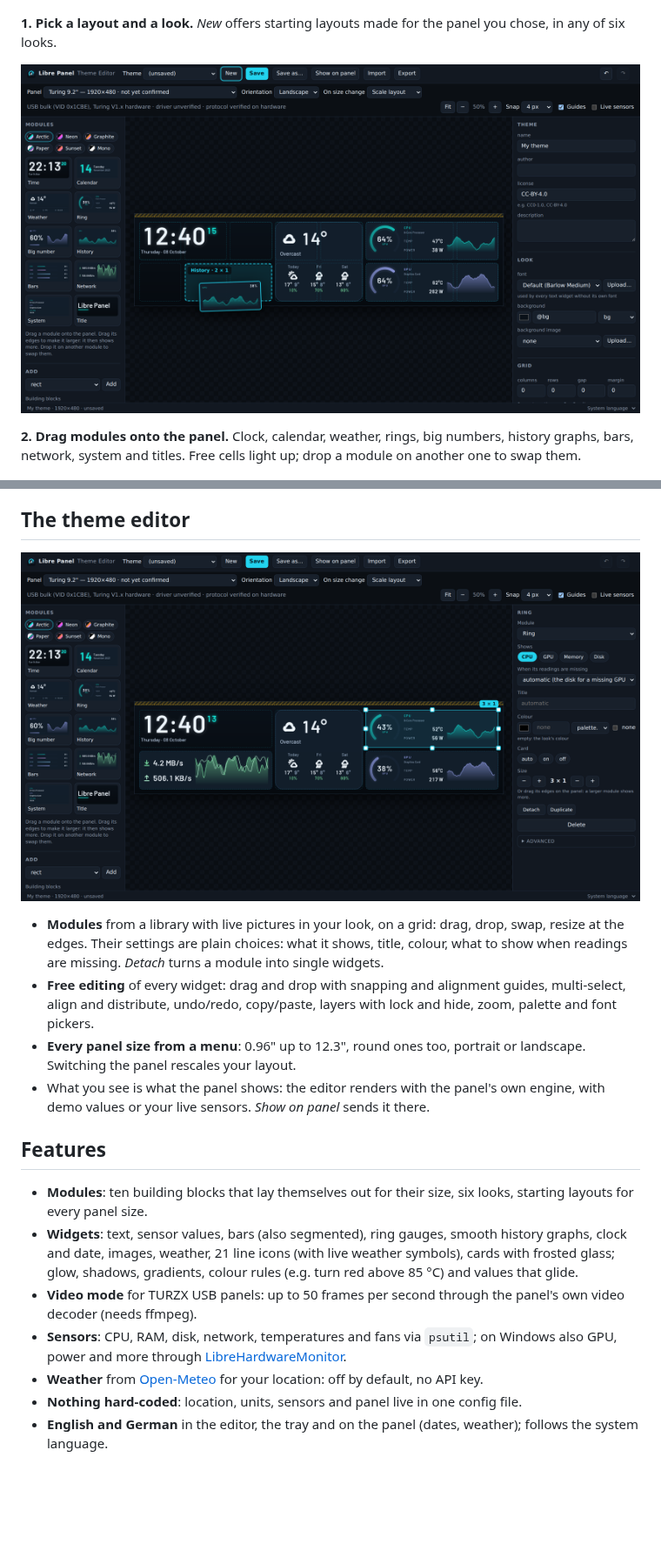
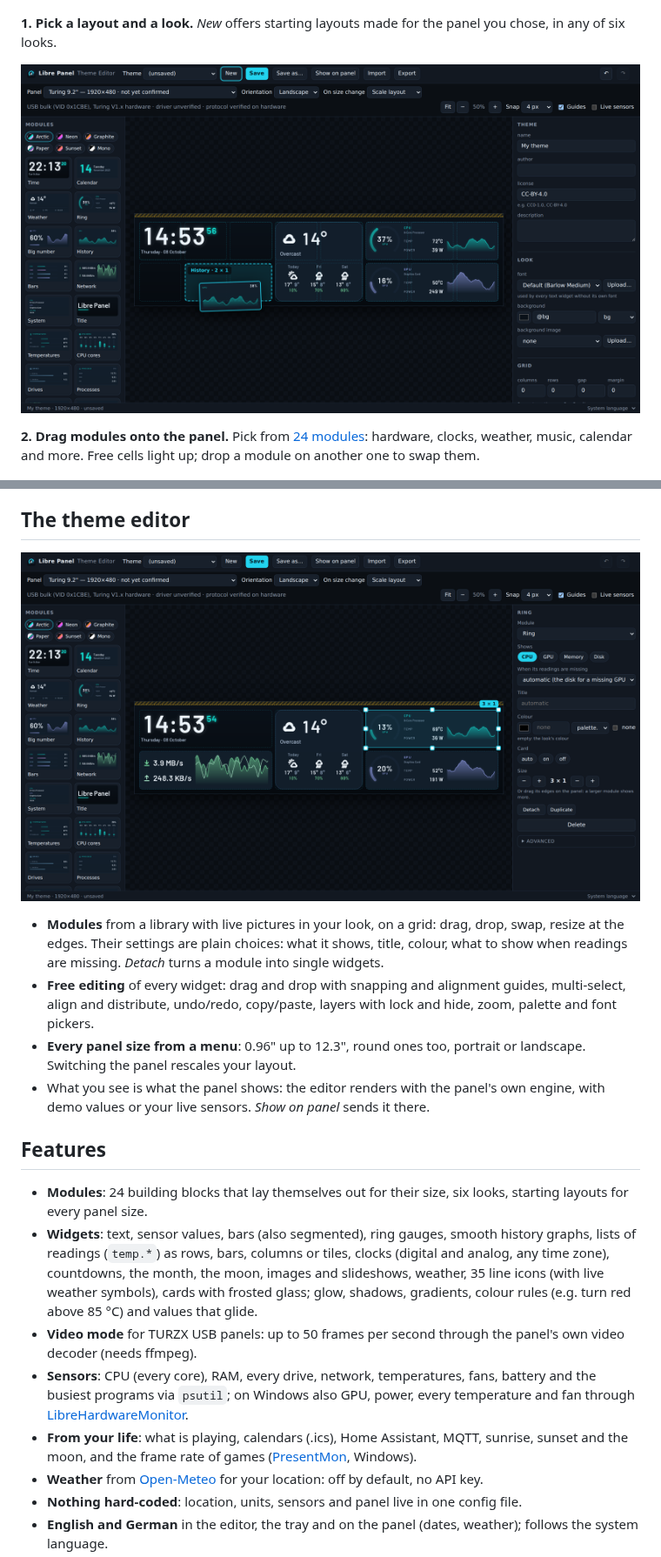
Before and after one commit to syntensa/libre-panel, a Markdown page: README.md, 2 parts joined by grey strips. Shown at 87% size. Rendered like a GitHub page; pictures changed too: docs/images/editor-drag.png, docs/images/editor.png; blank space fills up the shorter version.

```diff
--- a/README.md
+++ b/README.md
@@ -60,9 +63,9 @@ panel you chose, in any of six looks.
 
 <p align="center"><img src="docs/images/editor-drag.png" alt="A History module is dragged from the library onto two free cells, which light up" width="100%"></p>
 
-**2. Drag modules onto the panel.** Clock, calendar, weather, rings, big
-numbers, history graphs, bars, network, system and titles. Free cells light
-up; drop a module on another one to swap them.
+**2. Drag modules onto the panel.** Pick from [24 modules](#24-modules):
+hardware, clocks, weather, music, calendar and more. Free cells light up;
+drop a module on another one to swap them.
 
 <p align="center"><img src="docs/images/module-sizes.png" alt="A CPU ring module at 1x1, 2x1, 3x1, 2x2 and 4x2 cells, showing more the larger it is" width="100%"></p>
 
@@ -125,17 +158,23 @@ Made one you like? Share it in
 
 ## Features
 
-- **Modules**: ten building blocks that lay themselves out for their size,
+- **Modules**: 24 building blocks that lay themselves out for their size,
   six looks, starting layouts for every panel size.
 - **Widgets**: text, sensor values, bars (also segmented), ring gauges,
-  smooth history graphs, clock and date, images, weather, 21 line icons (with
+  smooth history graphs, lists of readings (`temp.*`) as rows, bars,
+  columns or tiles, clocks (digital and analog, any time zone), countdowns,
+  the month, the moon, images and slideshows, weather, 35 line icons (with
   live weather symbols), cards with frosted glass; glow, shadows, gradients,
   colour rules (e.g. turn red above 85 °C) and values that glide.
 - **Video mode** for TURZX USB panels: up to 50 frames per second through
   the panel's own video decoder (needs ffmpeg).
-- **Sensors**: CPU, RAM, disk, network, temperatures and fans via `psutil`;
-  on Windows also GPU, power and more through
+- **Sensors**: CPU (every core), RAM, every drive, network, temperatures,
+  fans, battery and the busiest programs via `psutil`; on Windows also GPU,
+  power, every temperature and fan through
   [LibreHardwareMonitor](https://github.com/LibreHardwareMonitor/LibreHardwareMonitor).
+- **From your life**: what is playing, calendars (.ics), Home Assistant,
+  MQTT, sunrise, sunset and the moon, and the frame rate of games
+  ([PresentMon](https://github.com/GameTechDev/PresentMon), Windows).
 - **Weather** from [Open-Meteo](https://open-meteo.com) for your location:
   off by default, no API key.
 - **Nothing hard-coded**: location, units, sensors and panel live in one
```
Also changed, not shown: other parts of README.md (+33 -0 lines), docs/images/editor-new.png, docs/images/module-catalog.png (added), docs/images/module-layouts-more.png (added), 3 other files.
